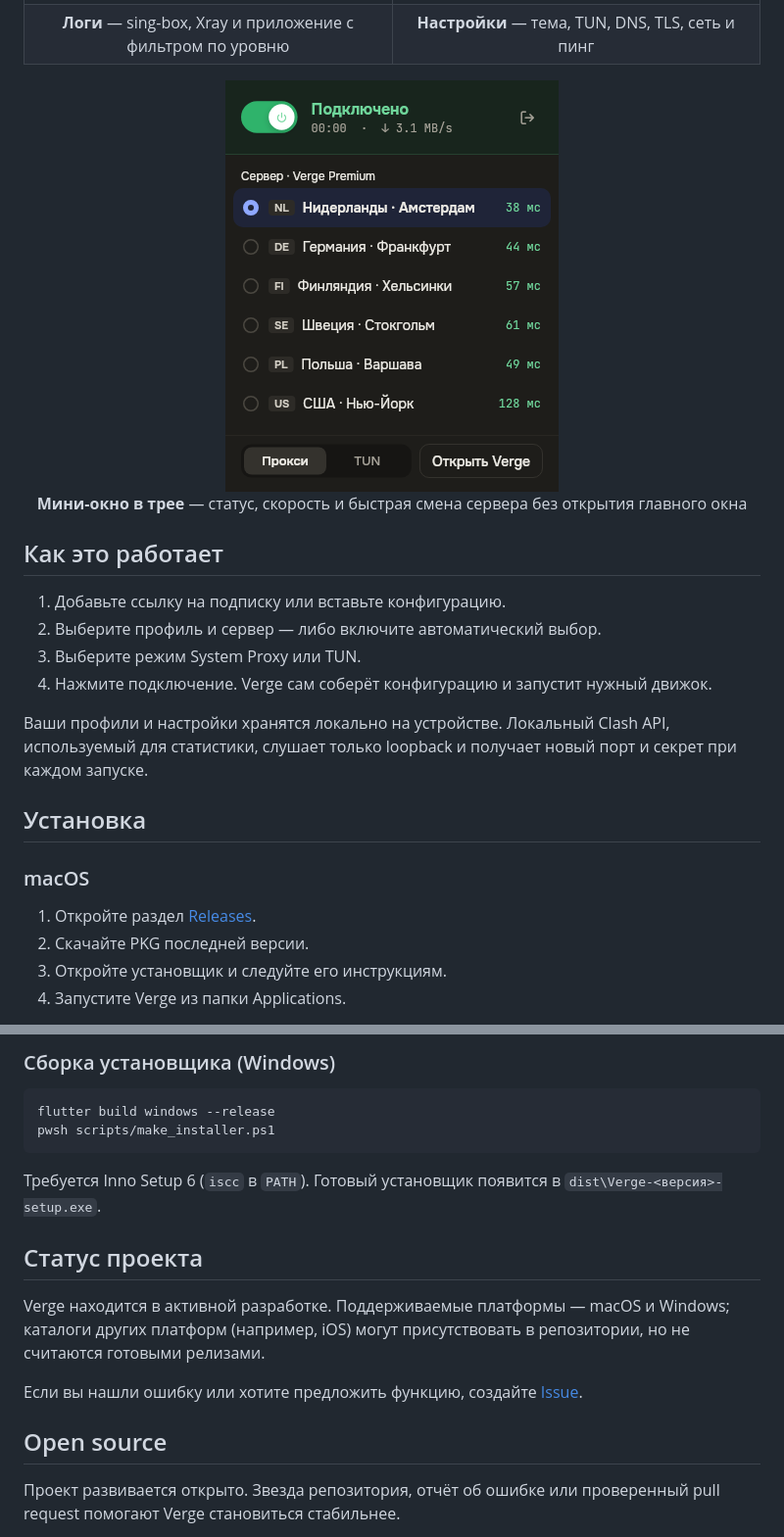
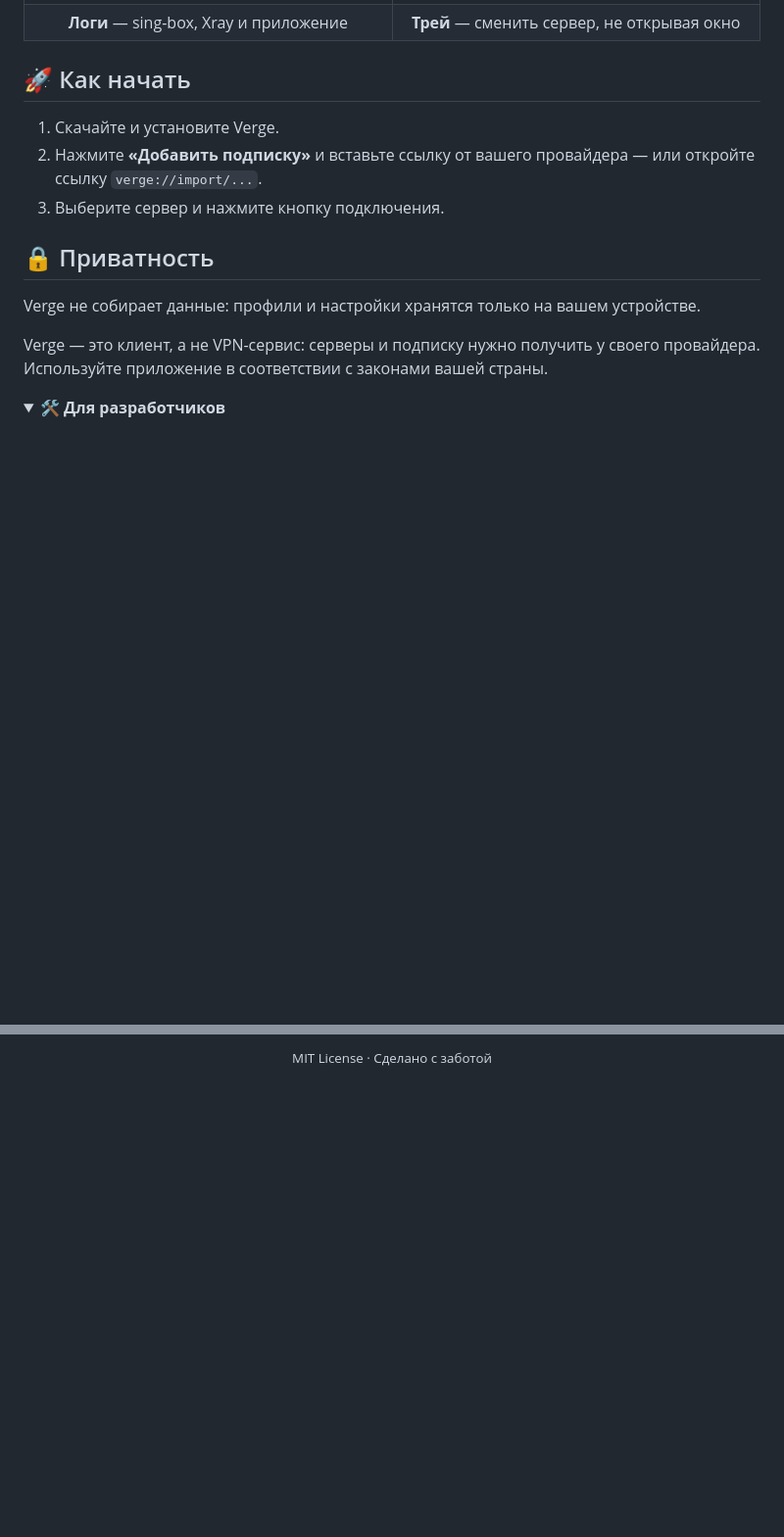
Before and after one commit to ArtemDan1/verge_client, a Markdown page: README.md, 2 parts joined by grey strips. Shown at 98% size. GitHub-like rendering; folded sections open; blank space fills up the shorter version.

````diff
--- a/README.md
+++ b/README.md
@@ -65,30 +66,24 @@ Verge доступен для:
   </tr>
   <tr>
-    <td align="center"><b>Логи</b> — sing-box, Xray и приложение с фильтром по уровню</td>
-    <td align="center"><b>Настройки</b> — тема, TUN, DNS, TLS, сеть и пинг</td>
+    <td align="center"><b>Логи</b> — sing-box, Xray и приложение</td>
+    <td align="center"><b>Трей</b> — сменить сервер, не открывая окно</td>
   </tr>
 </table>
 
-<p align="center">
-  <img src="docs/screenshots/tray.png" alt="Мини-окно в трее" width="340"><br>
-  <b>Мини-окно в трее</b> — статус, скорость и быстрая смена сервера без открытия главного окна
-</p>
+## 🚀 Как начать
 
-## Как это работает
+1. Скачайте и установите Verge.
+2. Нажмите **«Добавить подписку»** и вставьте ссылку от вашего провайдера — или откройте ссылку `verge://import/...`.
+3. Выберите сервер и нажмите кнопку подключения.
 
-1. Добавьте ссылку на подписку или вставьте конфигурацию.
-2. Выберите профиль и сервер — либо включите автоматический выбор.
-3. Выберите режим System Proxy или TUN.
-4. Нажмите подключение. Verge сам соберёт конфигурацию и запустит нужный движок.
+## 🔒 Приватность
 
-Ваши профили и настройки хранятся локально на устройстве. Локальный Clash API, используемый для статистики, слушает только loopback и получает новый порт и секрет при каждом запуске.
+Verge не собирает данные: профили и настройки хранятся только на вашем устройстве.
 
-## Установка
+Verge — это клиент, а не VPN-сервис: серверы и подписку нужно получить у своего провайдера. Используйте приложение в соответствии с законами вашей страны.
 
-### macOS
+<details>
+<summary><b>🛠 Для разработчиков</b></summary>
 
-1. Откройте раздел [Releases](https://github.com/ArtemDan1/verge_client/releases).
-2. Скачайте PKG последней версии.
-3. Откройте установщик и следуйте его инструкциям.
-4. Запустите Verge из папки Applications.
+<br>
 
@@ -175,18 +119,3 @@ scripts/uninstall.sh
-### Сборка установщика (Windows)
-
-```powershell
-flutter build windows --release
-pwsh scripts/make_installer.ps1
-```
-
-Требуется Inno Setup 6 (`iscc` в `PATH`). Готовый установщик появится в `dist\Verge-<версия>-setup.exe`.
-
-## Статус проекта
-
-Verge находится в активной разработке. Поддерживаемые платформы — macOS и Windows; каталоги других платформ (например, iOS) могут присутствовать в репозитории, но не считаются готовыми релизами.
-
-Если вы нашли ошибку или хотите предложить функцию, создайте [Issue](https://github.com/ArtemDan1/verge_client/issues).
-
-## Open source
-
-Проект развивается открыто. Звезда репозитория, отчёт об ошибке или проверенный pull request помогают Verge становиться стабильнее.
+<div align="center">
+<sub>MIT License · Сделано с заботой</sub>
+</div>
````
Also changed, not shown: other parts of README.md (+45 -95 lines).
